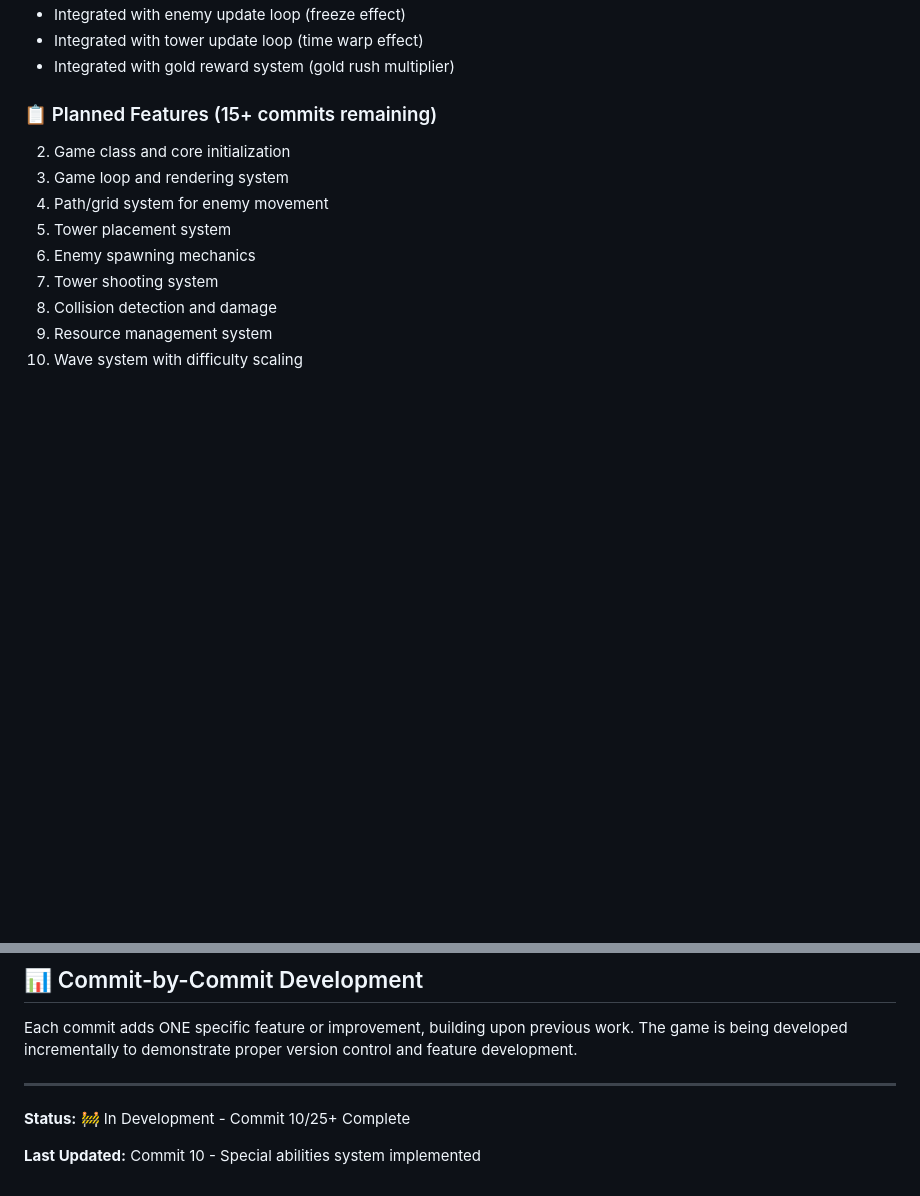
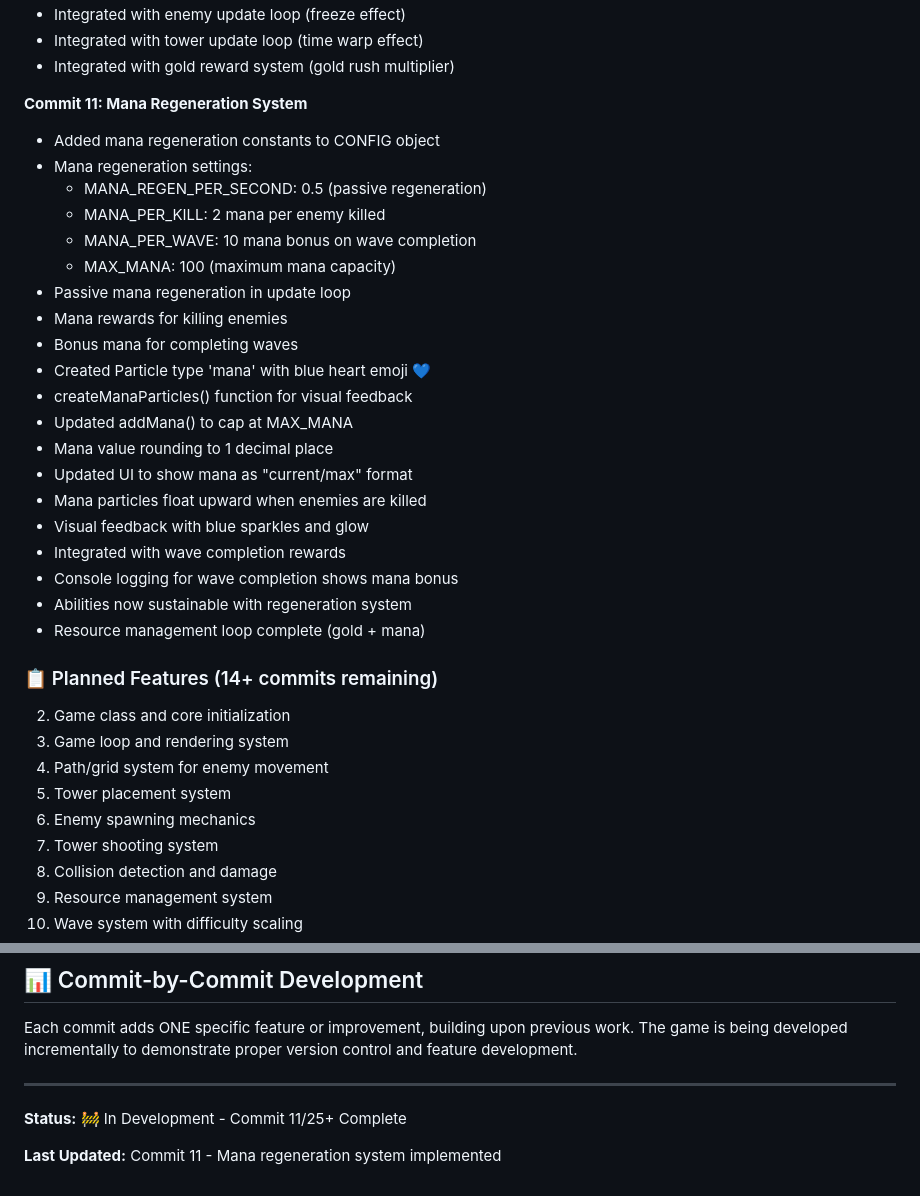
Before and after one commit to anubhavy-05/Multi-Game-Repo-playground-, a Markdown page: game7/README.md, 2 parts joined by grey strips. Rendered like a GitHub page; blank space fills up the shorter version.

Commit message:
Implement mana regeneration system with passive regen, bonuses for kills and wave completion, and UI updates

```diff
--- a/game7/README.md
+++ b/game7/README.md
@@ -182,7 +182,29 @@ Defend your castle from waves of enemies using strategic tower placement, hero a
 - Integrated with tower update loop (time warp effect)
 - Integrated with gold reward system (gold rush multiplier)
 
-### 📋 Planned Features (15+ commits remaining)
+**Commit 11: Mana Regeneration System**
+- Added mana regeneration constants to CONFIG object
+- Mana regeneration settings:
+  - MANA_REGEN_PER_SECOND: 0.5 (passive regeneration)
+  - MANA_PER_KILL: 2 mana per enemy killed
+  - MANA_PER_WAVE: 10 mana bonus on wave completion
+  - MAX_MANA: 100 (maximum mana capacity)
+- Passive mana regeneration in update loop
+- Mana rewards for killing enemies
+- Bonus mana for completing waves
+- Created Particle type 'mana' with blue heart emoji 💙
+- createManaParticles() function for visual feedback
+- Updated addMana() to cap at MAX_MANA
+- Mana value rounding to 1 decimal place
+- Updated UI to show mana as "current/max" format
+- Mana particles float upward when enemies are killed
+- Visual feedback with blue sparkles and glow
+- Integrated with wave completion rewards
+- Console logging for wave completion shows mana bonus
+- Abilities now sustainable with regeneration system
+- Resource management loop complete (gold + mana)
+
+### 📋 Planned Features (14+ commits remaining)
 
 2. Game class and core initialization
 3. Game loop and rendering system
@@ -251,6 +273,6 @@ Each commit adds ONE specific feature or improvement, building upon previous wor
 
 ---
 
-**Status:** 🚧 In Development - Commit 10/25+ Complete
+**Status:** 🚧 In Development - Commit 11/25+ Complete
 
-**Last Updated:** Commit 10 - Special abilities system implemented
+**Last Updated:** Commit 11 - Mana regeneration system implemented
```
